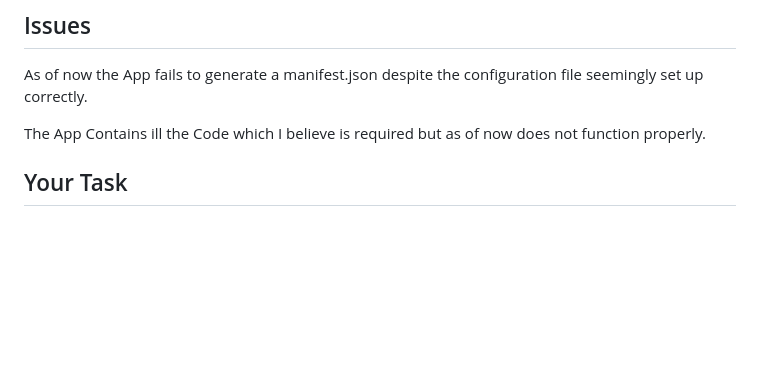
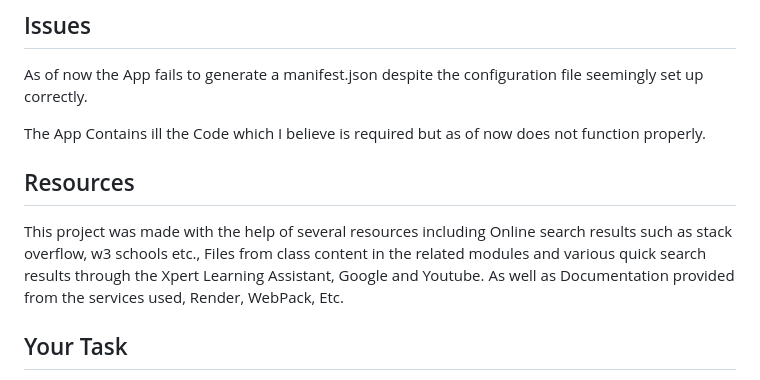
Before and after one commit to dstrzykalski/PWA-Text-Editor, a Markdown page: README.md, the part around the change. Rendered like a GitHub page; blank space fills up the shorter version.

```diff
--- a/README.md
+++ b/README.md
@@ -19,6 +19,10 @@ Deployed Using Render.
 As of now the App fails to generate a manifest.json despite the configuration file seemingly set up correctly.
 
 The App Contains ill the Code which I believe is required but as of now does not function properly.
+
+## Resources
+
+This project was made with the help of several resources including Online search results such as stack overflow, w3 schools etc., Files from class content in the related modules and various quick search results through the Xpert Learning Assistant, Google and Youtube. As well as Documentation provided from the services used, Render, WebPack, Etc.
 
 ## Your Task
 
```
